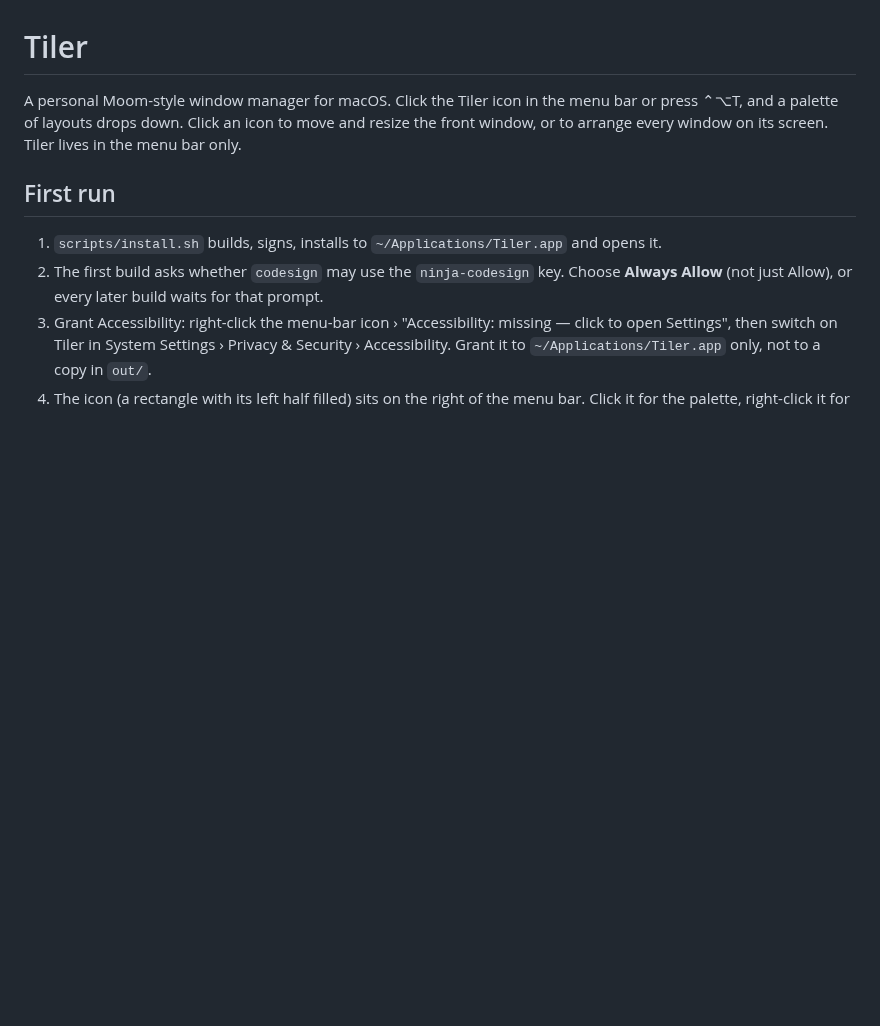
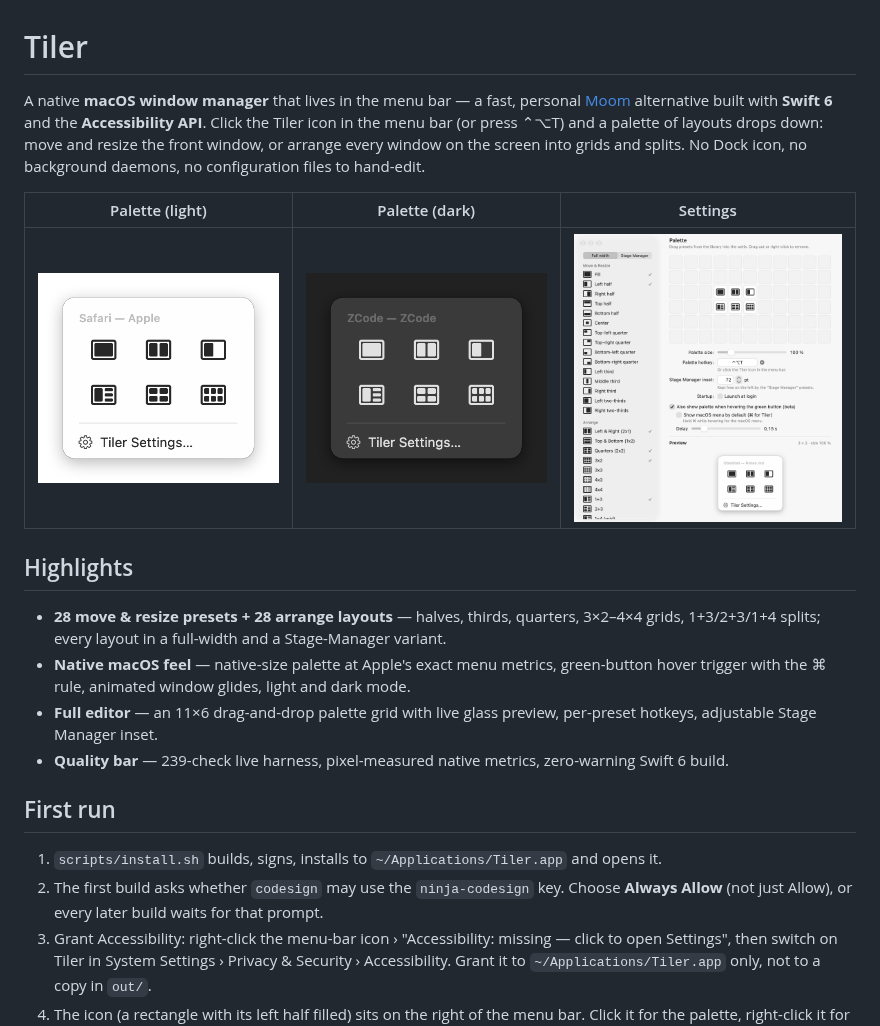
Before and after one commit to ninjabaloney06-sketch/Tiler, a Markdown page: README.md, the part around the change. GitHub-like rendering; pictures changed too: .github/assets/editor.png (added), .github/assets/palette-dark.png (added), .github/assets/palette-light.png (added); blank space fills up the shorter version.

Commit message:
README: keywords, feature highlights, screenshots; status pill fix

```diff
--- a/README.md
+++ b/README.md
@@ -1,8 +1,25 @@
 # Tiler
 
-A personal Moom-style window manager for macOS. Click the Tiler icon in the menu bar or press
-⌃⌥T, and a palette of layouts drops down. Click an icon to move and resize the front window,
-or to arrange every window on its screen. Tiler lives in the menu bar only.
+A native **macOS window manager** that lives in the menu bar — a fast, personal
+[Moom](https://manytricks.com/moom/) alternative built with **Swift 6** and the **Accessibility
+API**. Click the Tiler icon in the menu bar (or press ⌃⌥T) and a palette of layouts drops
+down: move and resize the front window, or arrange every window on the screen into grids and
+splits. No Dock icon, no background daemons, no configuration files to hand-edit.
+
+| Palette (light) | Palette (dark) | Settings |
+|---|---|---|
+| ![Tiler palette, light mode](.github/assets/palette-light.png) | ![Tiler palette, dark mode](.github/assets/palette-dark.png) | ![Tiler settings editor](.github/assets/editor.png) |
+
+## Highlights
+
+- **28 move & resize presets + 28 arrange layouts** — halves, thirds, quarters, 3×2–4×4
+  grids, 1+3/2+3/1+4 splits; every layout in a full-width and a Stage-Manager variant.
+- **Native macOS feel** — native-size palette at Apple's exact menu metrics, green-button
+  hover trigger with the ⌘ rule, animated window glides, light and dark mode.
+- **Full editor** — an 11×6 drag-and-drop palette grid with live glass preview, per-preset
+  hotkeys, adjustable Stage Manager inset.
+- **Quality bar** — 239-check live harness, pixel-measured native metrics, zero-warning
+  Swift 6 build.
 
 ## First run
 
```
